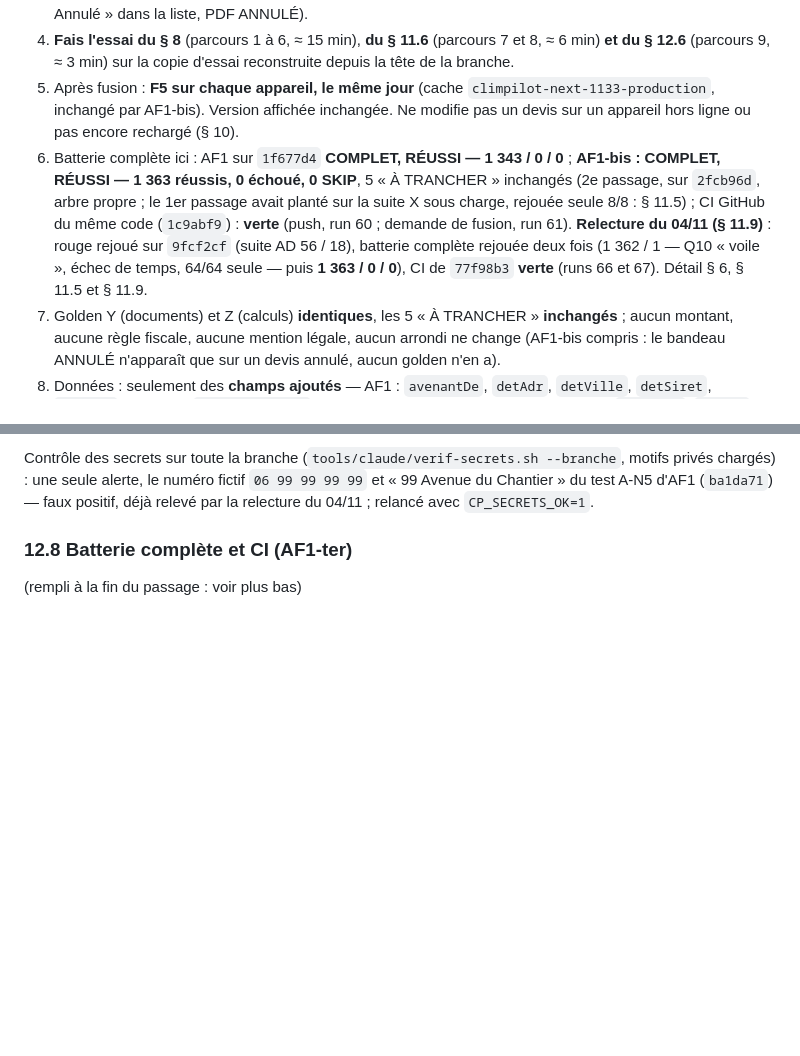
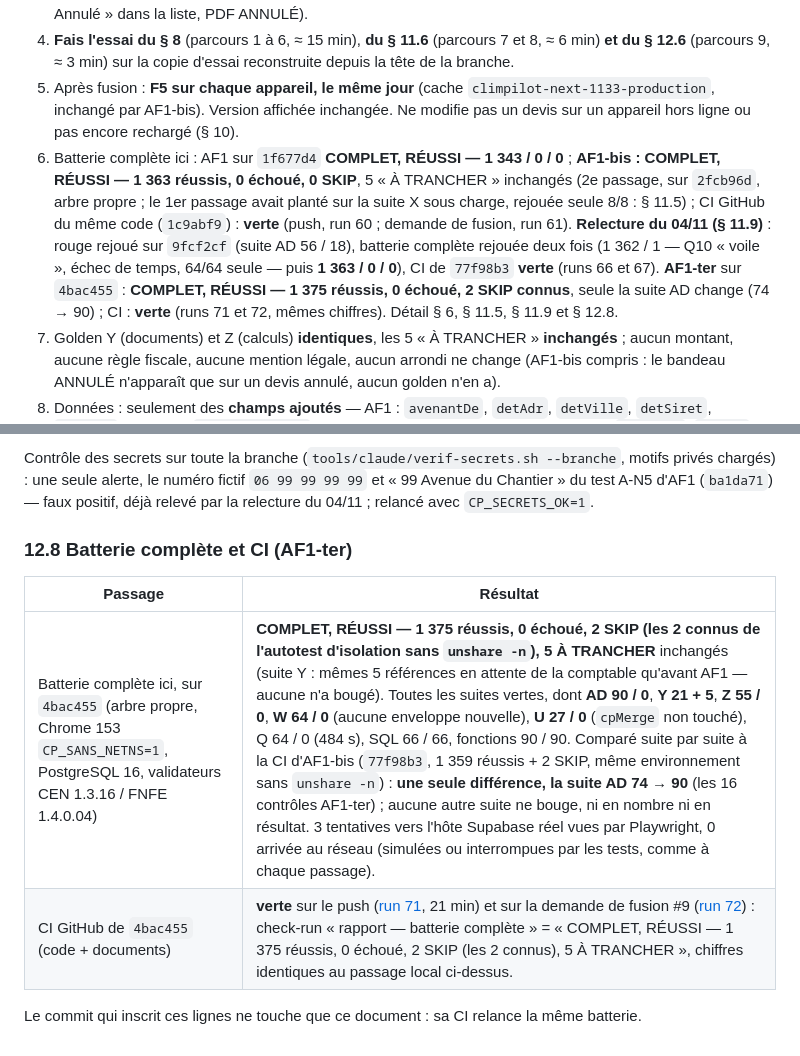
Before and after one commit to gablry8/cp-gl2607, a Markdown page: docs/AF1-COMPTE-RENDU.md, 2 parts joined by grey strips. Drawn GitHub-style; blank space fills up the shorter version.

Commit message:
AF1-ter (compte rendu) : batterie complète 1 375 / 0 / 2 SKIP connus et CI verte (runs 71 et 72) sur 4bac455 — § 12.8 et en-tête
Document seul : aucun fichier de code, de test ni de golden.

Co-Authored-By: Claude Fable 5.1 <noreply@anthropic.com>
Claude-Session: https://claude.ai/code/session_0115CWgiZc93eiErjX4tVS8U

```diff
--- a/docs/AF1-COMPTE-RENDU.md
+++ b/docs/AF1-COMPTE-RENDU.md
@@ -13,7 +13,7 @@
 3. **Lis le § 7** (ce qui change à l'écran, corrigé par AF1-bis : bandeau avec trois boutons, états « Remplacé » / « Annulé » dans la liste, PDF ANNULÉ).
 4. **Fais l'essai du § 8** (parcours 1 à 6, ≈ 15 min), **du § 11.6** (parcours 7 et 8, ≈ 6 min) **et du § 12.6** (parcours 9, ≈ 3 min) sur la copie d'essai reconstruite depuis la tête de la branche.
 5. Après fusion : **F5 sur chaque appareil, le même jour** (cache `climpilot-next-1133-production`, inchangé par AF1-bis). Version affichée inchangée. Ne modifie pas un devis sur un appareil hors ligne ou pas encore rechargé (§ 10).
-6. Batterie complète ici : AF1 sur `1f677d4` **COMPLET, RÉUSSI — 1 343 / 0 / 0** ; **AF1-bis : COMPLET, RÉUSSI — 1 363 réussis, 0 échoué, 0 SKIP**, 5 « À TRANCHER » inchangés (2e passage, sur `2fcb96d`, arbre propre ; le 1er passage avait planté sur la suite X sous charge, rejouée seule 8/8 : § 11.5) ; CI GitHub du même code (`1c9abf9`) : **verte** (push, run 60 ; demande de fusion, run 61). **Relecture du 04/11 (§ 11.9)** : rouge rejoué sur `9fcf2cf` (suite AD 56 / 18), batterie complète rejouée deux fois (1 362 / 1 — Q10 « voile », échec de temps, 64/64 seule — puis **1 363 / 0 / 0**), CI de `77f98b3` **verte** (runs 66 et 67). Détail § 6, § 11.5 et § 11.9.
+6. Batterie complète ici : AF1 sur `1f677d4` **COMPLET, RÉUSSI — 1 343 / 0 / 0** ; **AF1-bis : COMPLET, RÉUSSI — 1 363 réussis, 0 échoué, 0 SKIP**, 5 « À TRANCHER » inchangés (2e passage, sur `2fcb96d`, arbre propre ; le 1er passage avait planté sur la suite X sous charge, rejouée seule 8/8 : § 11.5) ; CI GitHub du même code (`1c9abf9`) : **verte** (push, run 60 ; demande de fusion, run 61). **Relecture du 04/11 (§ 11.9)** : rouge rejoué sur `9fcf2cf` (suite AD 56 / 18), batterie complète rejouée deux fois (1 362 / 1 — Q10 « voile », échec de temps, 64/64 seule — puis **1 363 / 0 / 0**), CI de `77f98b3` **verte** (runs 66 et 67). **AF1-ter** sur `4bac455` : **COMPLET, RÉUSSI — 1 375 réussis, 0 échoué, 2 SKIP connus**, seule la suite AD change (74 → 90) ; CI : **verte** (runs 71 et 72, mêmes chiffres). Détail § 6, § 11.5, § 11.9 et § 12.8.
 7. Golden Y (documents) et Z (calculs) **identiques**, les 5 « À TRANCHER » **inchangés** ; aucun montant, aucune règle fiscale, aucune mention légale, aucun arrondi ne change (AF1-bis compris : le bandeau ANNULÉ n'apparaît que sur un devis annulé, aucun golden n'en a).
 8. Données : seulement des **champs ajoutés** — AF1 : `avenantDe`, `detAdr`, `detVille`, `detSiret`, `annulee`, clé locale `cpnext_journal` ; **AF1-bis** : deux valeurs de statut nouvelles (`remplace`, `annule`) et les champs `remplacePar`, `annulation`, `signatureEnAttente` ; rien de retiré ; export CSV du registre fluides : 2 colonnes ajoutées à la fin.
 9. Ce qui n'est **pas** fait, volontairement (§ 10, § 11.7, `docs/APRES-PRO-V1.md`) : écran du journal ; rappel « refais la fiche » après l'annulation d'une fiche fluide ; message quand le téléphone d'un devis diffère de la fiche client ; défaut de synchro D1 (P3) — **AF1-ter en pare les conséquences d'argent (§ 12), pas la cause** : les états terminaux devraient gagner la fusion (noté le 04/11 dans `APRES-PRO-V1.md`, toucher `cpMerge` change le golden de la suite U). **PR #8 (OUTILLAGE) a été fusionnée le 04/11 à 14 h 19** : `main` = `1bd4b0d`, intégrée dans cette branche ; `docs/FILE-DES-MISSIONS.md` est à jour (lignes 3 à 6, branches, demandes de fusion) — le § 11.8 est donc appliqué.
@@ -375,4 +375,9 @@ Demandes de fusion : 7 fusionnée le 03/11 (`1e33a67`) ; 8 ouverte (brouillon, e
 Contrôle des secrets sur toute la branche (`tools/claude/verif-secrets.sh --branche`, motifs privés chargés) : une seule alerte, le numéro fictif `06 99 99 99 99` et « 99 Avenue du Chantier » du test A-N5 d'AF1 (`ba1da71`) — faux positif, déjà relevé par la relecture du 04/11 ; relancé avec `CP_SECRETS_OK=1`.
 
 ### 12.8 Batterie complète et CI (AF1-ter)
-(rempli à la fin du passage : voir plus bas)
+| Passage | Résultat |
+|---|---|
+| Batterie complète ici, sur `4bac455` (arbre propre, Chrome 153 `CP_SANS_NETNS=1`, PostgreSQL 16, validateurs CEN 1.3.16 / FNFE 1.4.0.04) | **COMPLET, RÉUSSI — 1 375 réussis, 0 échoué, 2 SKIP (les 2 connus de l'autotest d'isolation sans `unshare -n`), 5 À TRANCHER** inchangés (suite Y : mêmes 5 références en attente de la comptable qu'avant AF1 — aucune n'a bougé). Toutes les suites vertes, dont **AD 90 / 0**, **Y 21 + 5**, **Z 55 / 0**, **W 64 / 0** (aucune enveloppe nouvelle), **U 27 / 0** (`cpMerge` non touché), Q 64 / 0 (484 s), SQL 66 / 66, fonctions 90 / 90. Comparé suite par suite à la CI d'AF1-bis (`77f98b3`, 1 359 réussis + 2 SKIP, même environnement sans `unshare -n`) : **une seule différence, la suite AD 74 → 90** (les 16 contrôles AF1-ter) ; aucune autre suite ne bouge, ni en nombre ni en résultat. 3 tentatives vers l'hôte Supabase réel vues par Playwright, 0 arrivée au réseau (simulées ou interrompues par les tests, comme à chaque passage). |
+| CI GitHub de `4bac455` (code + documents) | **verte** sur le push ([run 71](https://github.com/gablry8/cp-gl2607/actions/runs/41835927936), 21 min) et sur la demande de fusion #9 ([run 72](https://github.com/gablry8/cp-gl2607/actions/runs/41835935623)) : check-run « rapport — batterie complète » = « COMPLET, RÉUSSI — 1 375 réussis, 0 échoué, 2 SKIP (les 2 connus), 5 À TRANCHER », chiffres identiques au passage local ci-dessus. |
+
+Le commit qui inscrit ces lignes ne touche que ce document : sa CI relance la même batterie.
```
